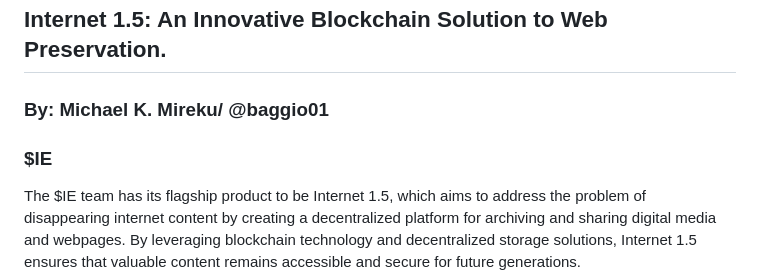
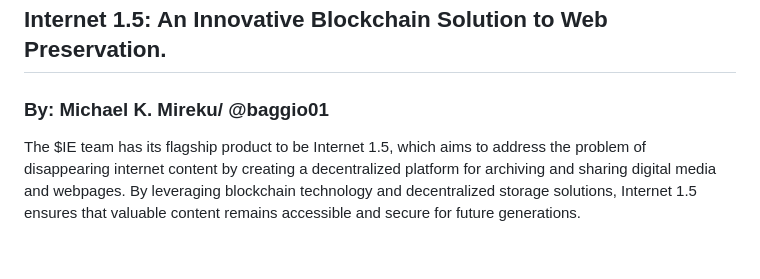
Before and after one commit to MichaelMireku/INTERNET-EXPLORER-sol, a Markdown page: README.md, the part around the change. GitHub-like rendering; blank space fills up the shorter version.

```diff
--- a/README.md
+++ b/README.md
@@ -2,7 +2,7 @@
 ## Internet 1.5: An Innovative Blockchain Solution to Web Preservation.
 
 ### By: Michael K. Mireku/ @baggio01
-### $IE
+
 
 The $IE team has its flagship product to be Internet 1.5, which aims to address the problem of disappearing internet content by creating a decentralized platform for archiving and sharing digital media and webpages. By leveraging blockchain technology and decentralized storage solutions, Internet 1.5 ensures that valuable content remains accessible and secure for future generations.
 
```
